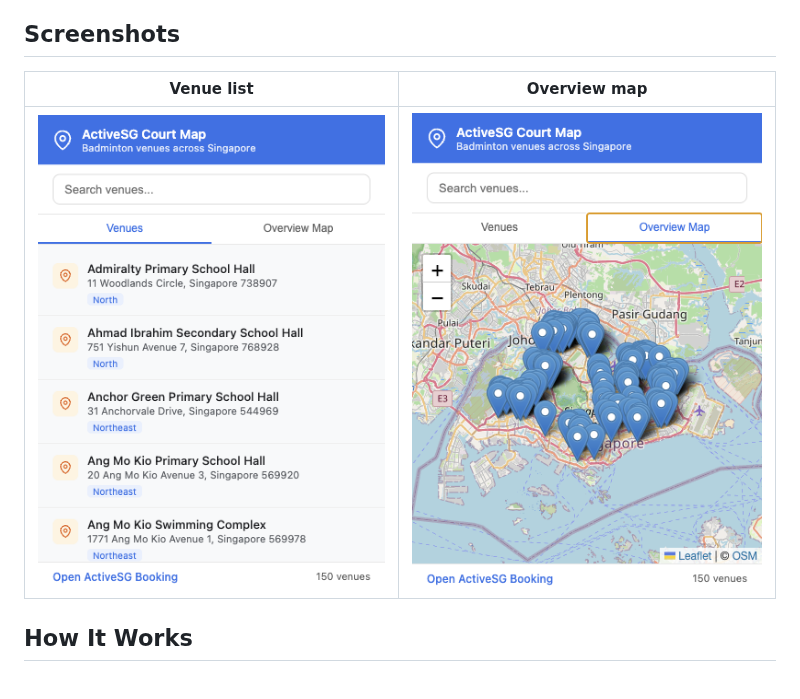
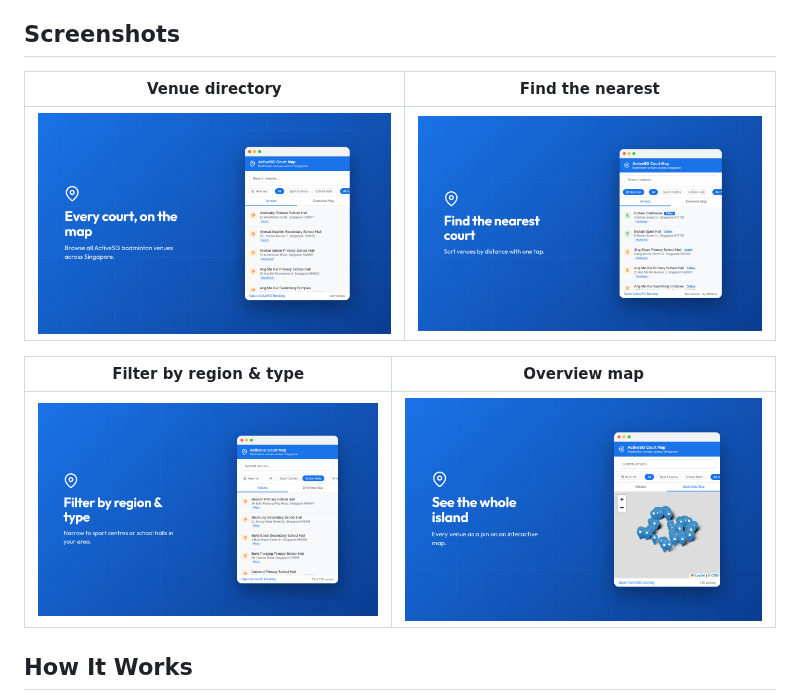
Before and after one commit to allanj/activesg-court-map, a Markdown page: README.md, the part around the change. Rendered like a GitHub page; pictures changed too: docs/images/screenshot-1-list.png (added), docs/images/screenshot-2-filters.png (added), docs/images/screenshot-3-nearest.png (added).

```diff
--- a/README.md
+++ b/README.md
@@ -18,9 +18,13 @@ The extension is intentionally narrow: it only runs on `activesg.gov.sg`, only l
 
 ## Screenshots
 
-| Venue list | Overview map |
+| Venue directory | Find the nearest |
 | --- | --- |
-| ![Popup venue list](docs/images/popup-list.png) | ![Popup overview map](docs/images/popup-overview.png) |
+| ![Popup venue list](docs/images/screenshot-1-list.png) | ![Nearest court sorting](docs/images/screenshot-3-nearest.png) |
+
+| Filter by region & type | Overview map |
+| --- | --- |
+| ![Filter chips](docs/images/screenshot-2-filters.png) | ![Overview map](docs/images/screenshot-4-map.png) |
 
 ## How It Works
 
```
Also changed, not shown: docs/STORE_LISTING.md (+8 -6 lines), 1 other file.
